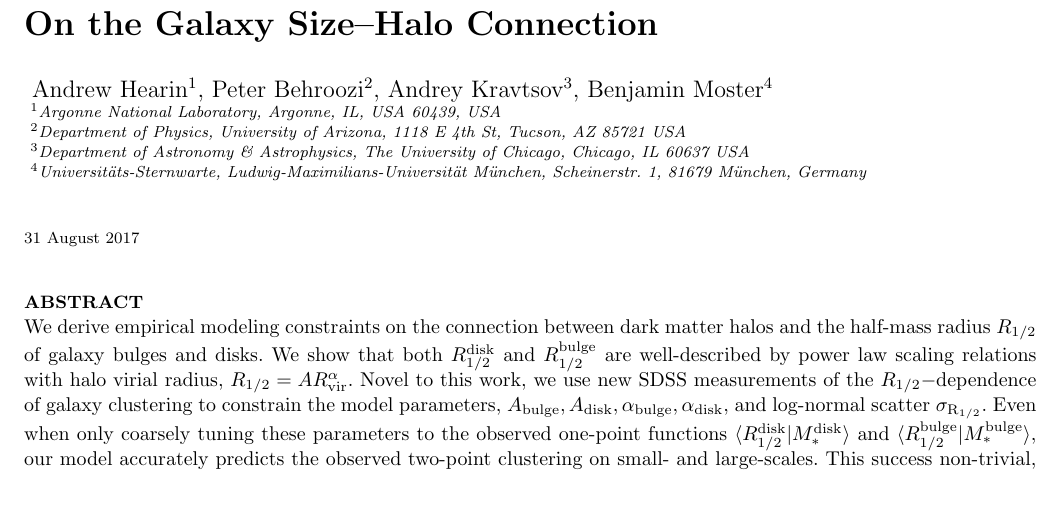
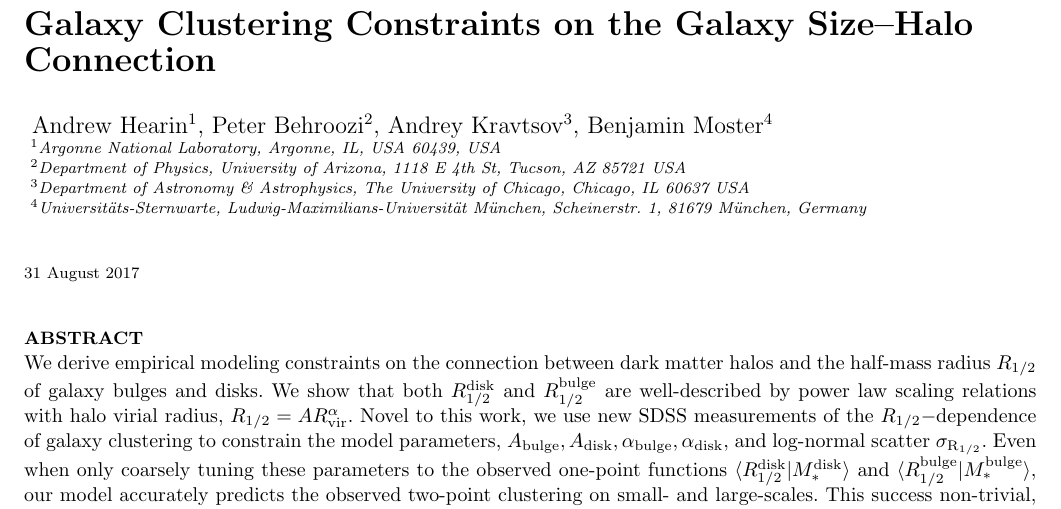
Before and after one commit to aphearin/galsize_models, a LaTeX paper (paper/galsize_paper.tex): part of page 1 of 7, cut at the place of the change. Compiled offline with pdfLaTeX; an older LaTeX class or package is replaced by its successor; a missing bibliography style is replaced by a similar one.

Commit message:
Changed title

```diff
--- a/paper/galsize_paper.tex
+++ b/paper/galsize_paper.tex
@@ -70,7 +70,7 @@
 \begin{document}
 
 \title[The Galaxy Size--Halo Connection]
-{On the Galaxy Size--Halo Connection}
+{Galaxy Clustering Constraints on the Galaxy Size--Halo Connection}
 
 
 \author[Hearin, Behroozi, Kravtsov \& Moster]{
```
Also changed, not shown: paper/galsize_paper.pdf.
